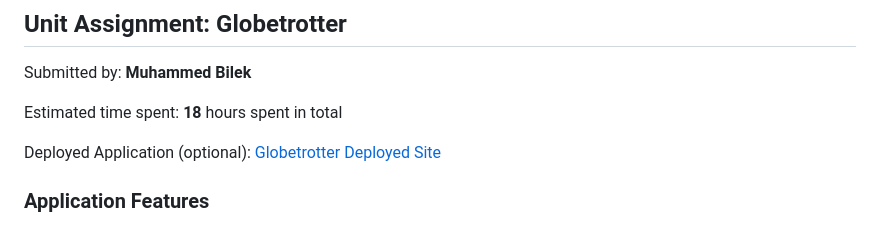
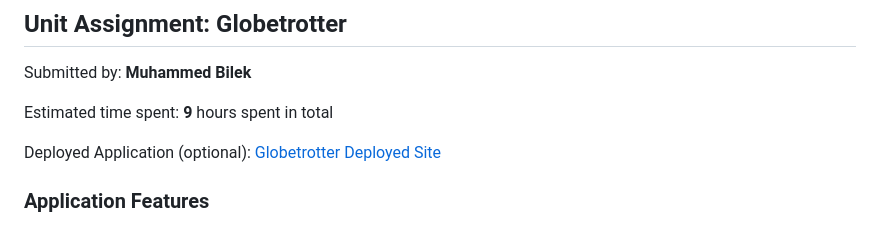
Before and after one commit to Enesbil/UNIT-1-Globetrotter, a Markdown page: readme.md, the part around the change. Drawn GitHub-style.

Commit message:
chore: effort correction

```diff
--- a/readme.md
+++ b/readme.md
@@ -2,7 +2,7 @@
 
 Submitted by: **Muhammed Bilek**
 
-Estimated time spent: **18** hours spent in total
+Estimated time spent: **9** hours spent in total
 
 Deployed Application (optional): [Globetrotter Deployed Site](https://unit-1-globetrotter.onrender.com/)
 
```
